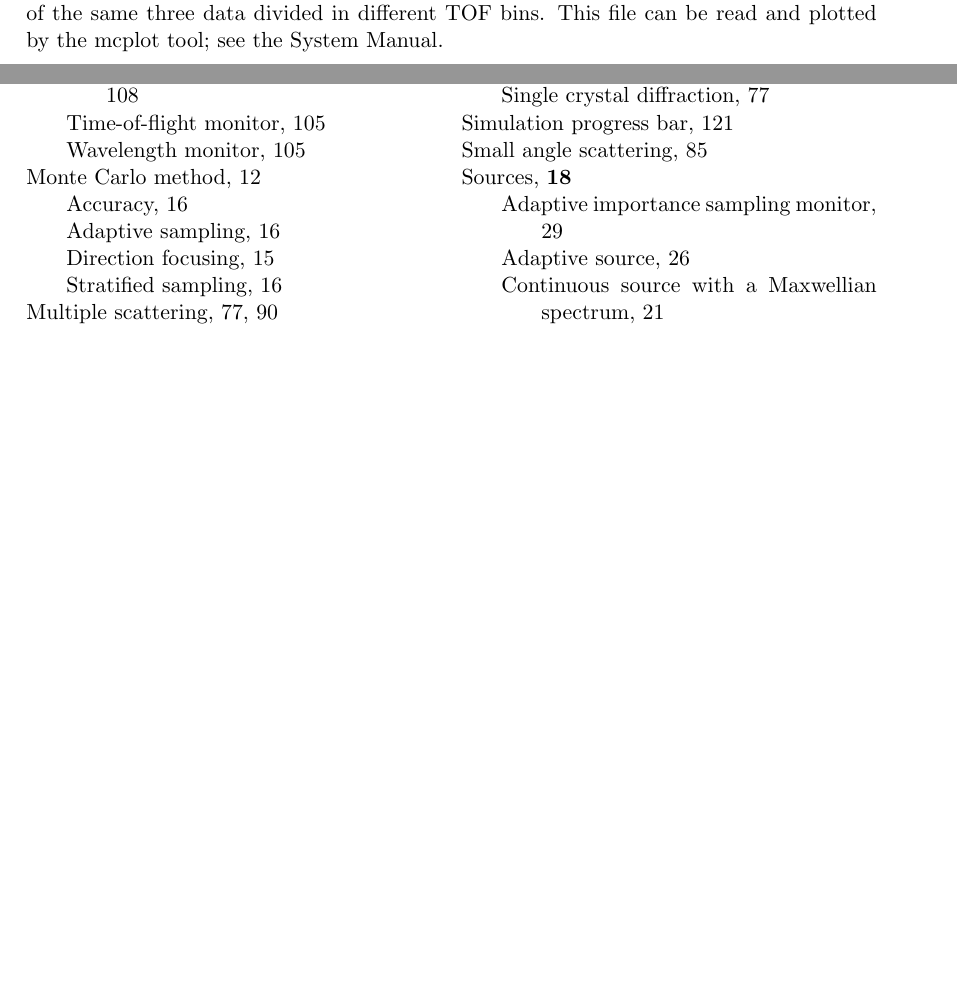
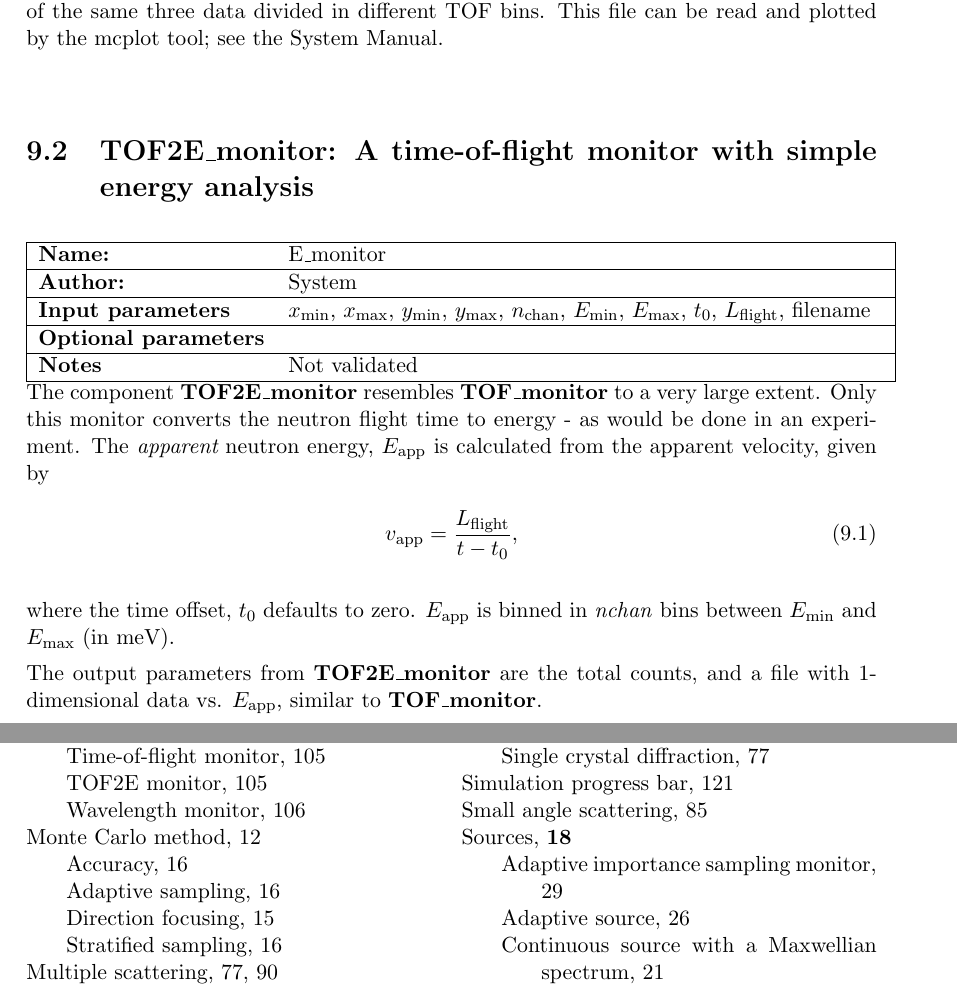
Before and after one commit to jonasstein/mcstastex, a LaTeX thesis (trunk/Component_manual.tex, which reads trunk/tof2e_monitor.tex): two parts of pages 109 and 151 of 152, joined at a grey line, cut so that both start at the same text, the shorter picture padded with empty space. Compiled offline with LaTeX, dvips and Ghostscript.

Commit message:
Adding in docs for Kim's TOF2E_monitor.
Will now have dinner, do last sanity checks and then release 1.11! :)


git-svn-id: https://svn.mccode.org/svn/McStasTeX@212 feec88ba-9254-4c29-afb0-2c2f27bf560d

```diff
--- /dev/null
+++ b/trunk/tof2e_monitor.tex
@@ -0,0 +1,18 @@
+\section{TOF2E\_monitor: A time-of-flight monitor with simple energy analysis} \label{s:TOF2E_monitor}
+\index{Monitors!TOF2E monitor}
+\component{E\_monitor}{System}{$x_{\rm min}$, $x_{\rm max}$, $y_{\rm min}$, $y_{\rm max}$, $n_{\rm chan}$, $E_{\rm min}$, $E_{\rm max}$, $t_0$, $L_{\rm flight}$, filename}{}{Not validated}
+The component {\bf TOF2E\_monitor} resembles {\bf TOF\_monitor}
+to a very large extent. Only this monitor converts the neutron flight
+time to energy - as would be done in an experiment.
+The {\em apparent} neutron energy, $E_{\rm app}$ is calculated
+from the apparent velocity, given by
+\begin{equation}
+v_{\rm app} = \frac{L_{\rm flight}}{t-t_0} ,
+\end{equation}
+where the time offset, $t_0$ defaults to zero.
+$E_{\rm app}$ is binned in \textit{nchan} bins between
+$E_{\rm min}$ and $E_{\rm max}$ (in meV).
+
+The output parameters from {\bf TOF2E\_monitor} are the total counts,
+and a file with 1-dimensional data vs. $E_{\rm app}$,
+similar to {\bf TOF\_monitor}.
```
Also changed, not shown: trunk/monitors.tex (+2 -0 lines).
